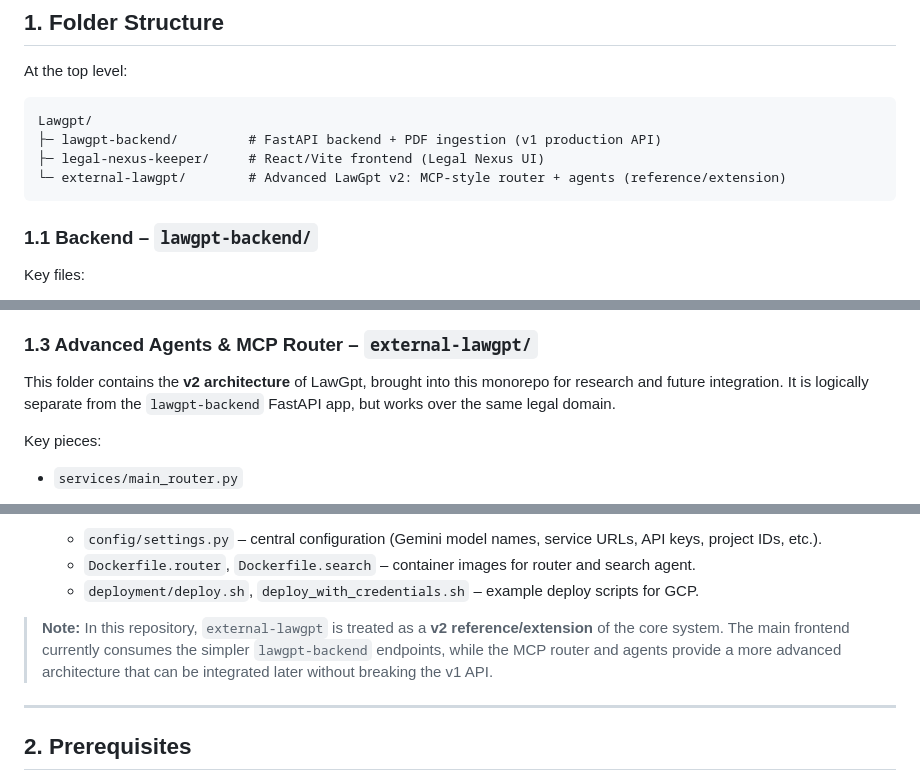
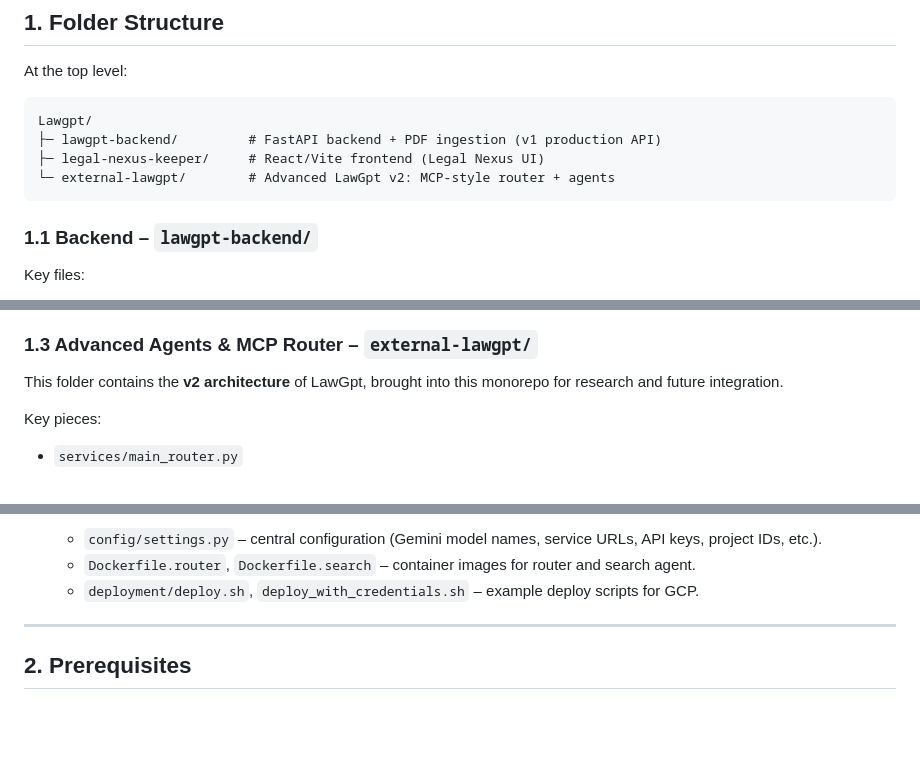
Before and after one commit to nitesh-20/LawGptGoogle, a Markdown page: README.md, 3 parts joined by grey strips. GitHub-like rendering; blank space fills up the shorter version.

````diff
--- a/README.md
+++ b/README.md
@@ -23,7 +23,7 @@ At the top level:
 Lawgpt/
 ├─ lawgpt-backend/         # FastAPI backend + PDF ingestion (v1 production API)
 ├─ legal-nexus-keeper/     # React/Vite frontend (Legal Nexus UI)
-└─ external-lawgpt/        # Advanced LawGpt v2: MCP-style router + agents (reference/extension)
+└─ external-lawgpt/        # Advanced LawGpt v2: MCP-style router + agents
 ```
 
 ### 1.1 Backend – `lawgpt-backend/`
@@ -52,7 +52,7 @@ Key content:
 
 ### 1.3 Advanced Agents & MCP Router – `external-lawgpt/`
 
-This folder contains the **v2 architecture** of LawGpt, brought into this monorepo for research and future integration. It is logically separate from the `lawgpt-backend` FastAPI app, but works over the same legal domain.
+This folder contains the **v2 architecture** of LawGpt, brought into this monorepo for research and future integration.
 
 Key pieces:
 
@@ -91,7 +91,7 @@ Key pieces:
   - `Dockerfile.router`, `Dockerfile.search` – container images for router and search agent.
   - `deployment/deploy.sh`, `deploy_with_credentials.sh` – example deploy scripts for GCP.
 
-> **Note:** In this repository, `external-lawgpt` is treated as a **v2 reference/extension** of the core system. The main frontend currently consumes the simpler `lawgpt-backend` endpoints, while the MCP router and agents provide a more advanced architecture that can be integrated later without breaking the v1 API.
+
 
 ---
 
````
